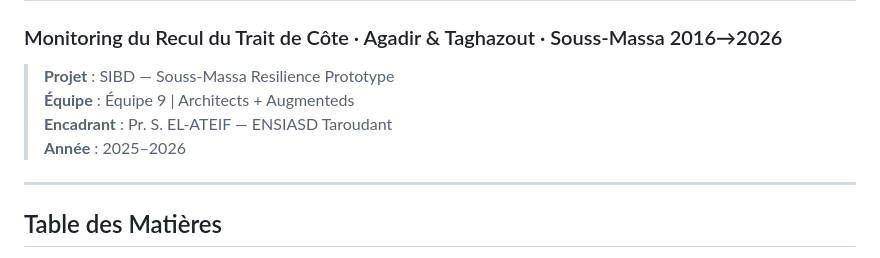
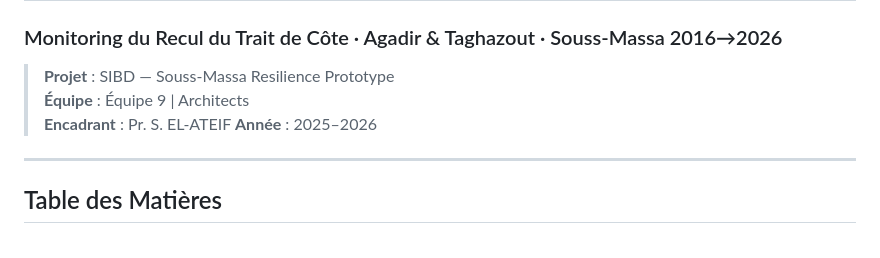
Before and after one commit to d-moujtahid/erosion_coastal_guard_2.0, a Markdown page: architects/docs/README_MCD_MERISE.md, the part around the change. Rendered like a GitHub page.

Commit message:
Fix duplicate team and supervisor entries in README
Removed duplicated team and supervisor information.

```diff
--- a/architects/docs/README_MCD_MERISE.md
+++ b/architects/docs/README_MCD_MERISE.md
@@ -2,8 +2,8 @@
 ### Monitoring du Recul du Trait de Côte · Agadir & Taghazout · Souss-Massa 2016→2026
 
 > **Projet** : SIBD — Souss-Massa Resilience Prototype
-> **Équipe** : Équipe 9 | Architects + Augmenteds
-> **Encadrant** : Pr. S. EL-ATEIF — ENSIASD Taroudant
+> **Équipe** : Équipe 9 | Architects
+> **Encadrant** : Pr. S. EL-ATEIF
 > **Année** : 2025–2026
 
 ---
```
